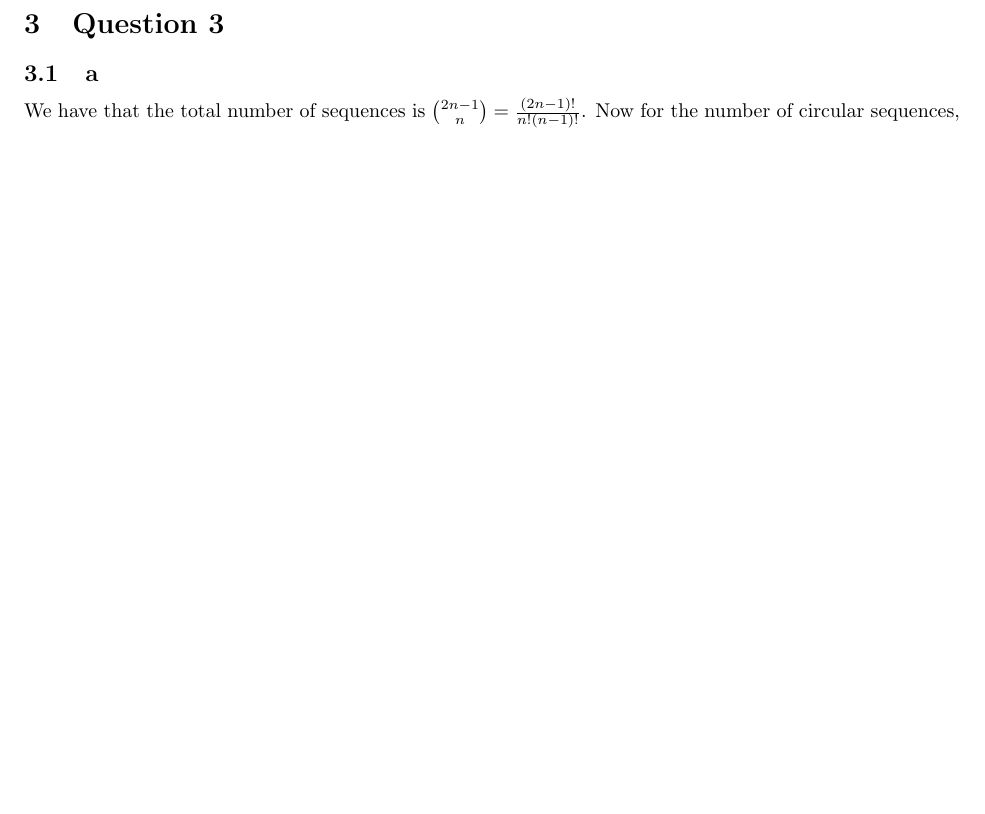
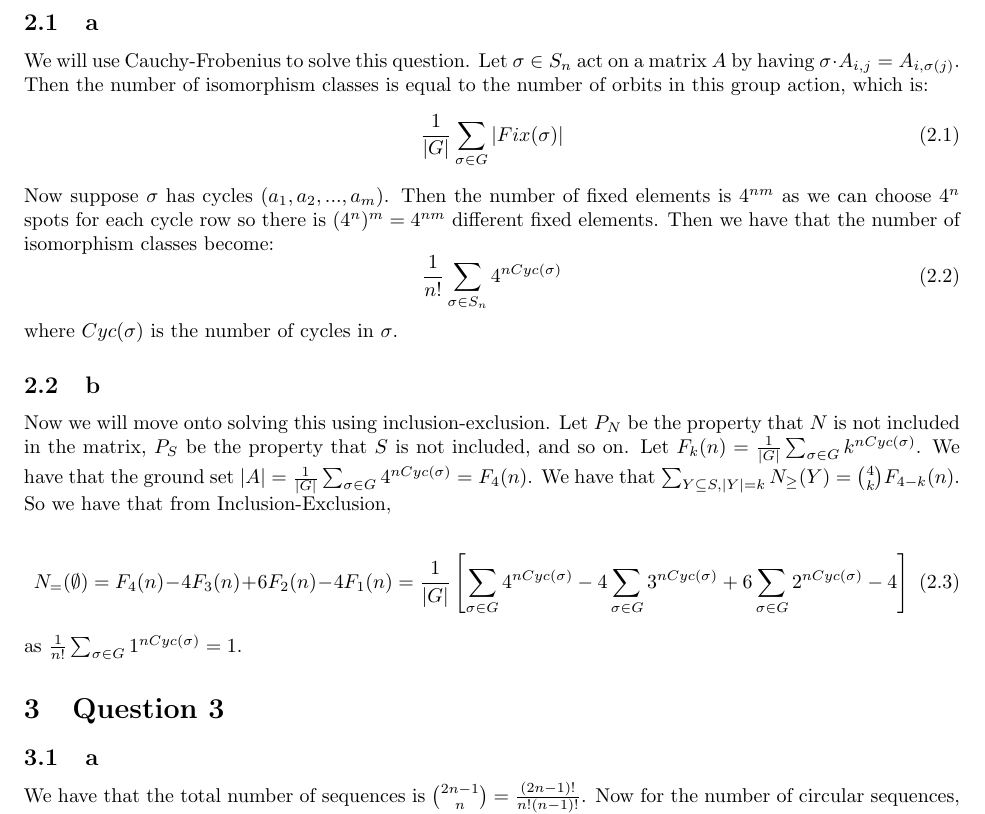
Before and after one commit to ErickLuu/Honours-Project-Notes, a LaTeX problem sheet (Notes/Combinatorics/Final Exam.tex): part of page 2 of 12 before the commit and part of page 2 of 13 after it, cut at the place of the change, the shorter picture padded with empty space. Compiled offline with pdfLaTeX.

Commit message:
txs auto checkin

```diff
--- a/Notes/Combinatorics/Final Exam.tex
+++ b/Notes/Combinatorics/Final Exam.tex
@@ -79,6 +79,30 @@ So:
 
 \section{Question 2}
 
+\subsection{a}
+We will use Cauchy-Frobenius to solve this question. Let $\sigma \in S_n $ act on a matrix $A$ by having $\sigma \cdot A_{i, j} = A_{i, \sigma(j)}$. Then the number of isomorphism classes is equal to the number of orbits in this group action, which is:
+\begin{equation}
+	\frac{1}{|G|} \sum_{\sigma \in G} |Fix(\sigma)|
+\end{equation}
+Now suppose $\sigma$ has cycles $(a_1, a_2, ..., a_m)$. Then the number of fixed elements is $4^{n m}$ as we can choose $4^n$ spots for each cycle row so there is $(4^n)^m = 4^{n m}$ different fixed elements. Then we have that the number of isomorphism classes become:
+\begin{equation}
+	\frac{1}{n!} \sum_{\sigma \in S_n} 4^{n Cyc(\sigma)}
+\end{equation}
+where $Cyc(\sigma)$ is the number of cycles in $\sigma$.
+
+\subsection{b}
+Now we will move onto solving this using inclusion-exclusion.
+Let $P_N$ be the property that $N$ is not included in the matrix, $P_S$ be the property that $S$ is not included, and so on.
+Let $F_k(n) = \frac{1}{|G|} \sum_{\sigma \in G} k^{n Cyc(\sigma)}$.
+We have that the ground set $|A| = \frac{1}{|G|} \sum_{\sigma \in G} 4^{n Cyc(\sigma)} = F_4(n)$.
+We have that $\sum_{Y \subseteq S, |Y| = k} N_\geq(Y) = \binom{4}{k} F_{4 - k}(n)$.
+So we have that from Inclusion-Exclusion,
+
+\begin{equation}
+	N_{=}(\emptyset) = F_{4}(n) - 4 F_{3}(n) + 6 F_{2}(n) - 4 F_{1}(n) = \frac{1}{|G|} \left[ \sum_{\sigma \in G} 4^{n Cyc(\sigma)} - 4 \sum_{\sigma \in G} 3^{n Cyc(\sigma)} + 6 \sum_{\sigma \in G} 2^{n Cyc(\sigma)} - 4 \right]
+\end{equation}
+as $\frac{1}{n!} \sum_{\sigma \in G} 1^{n Cyc(\sigma)} = 1$.
+
 \section{Question 3}
 \subsection{a}
 We have that the total number of sequences is $\binom{2n-1}{n}= \frac{(2n -1 )!}{n! (n - 1)!}$. Now for the number of circular sequences, we identify $(2n - 1)$ sequences with each other. These sequences are distinct as if two sequences were the same when shifted, it would mean that the number of $2$s and $0$s would divide the length of the sequence, which is impossible. So we have that:
```
Also changed, not shown: Notes/Combinatorics/Final Exam.tex (2 more changed lines).
